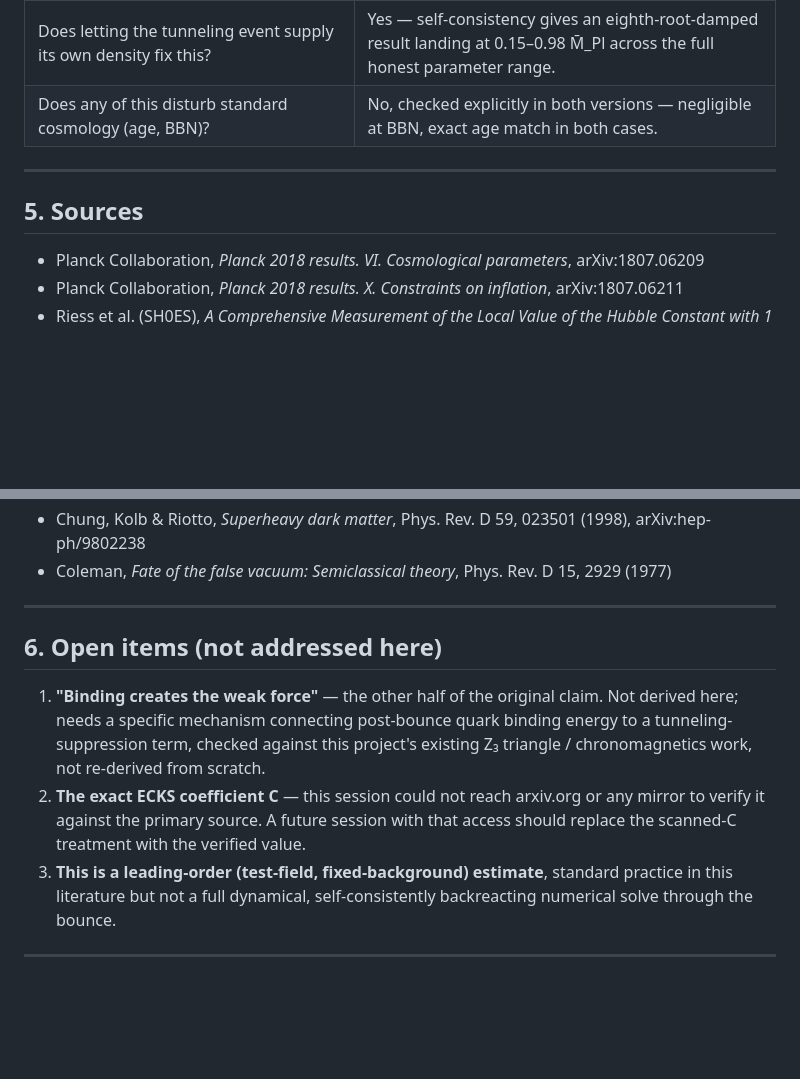
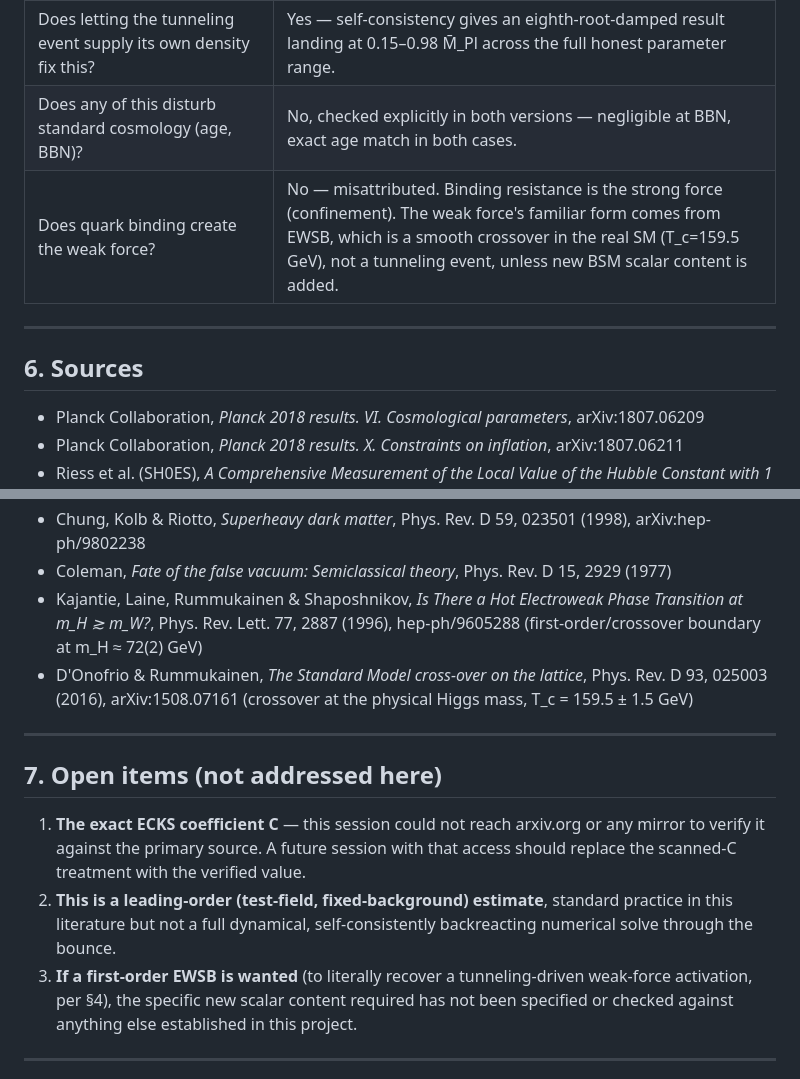
Before and after one commit to sheldonlindberg-afk/STUR-Physics-Lab, a Markdown page: QUARK_RESISTANCE_BOUNCE_COSMOLOGY.md, 2 parts joined by grey strips. GitHub-like rendering; blank space fills up the shorter version.

```diff
--- a/QUARK_RESISTANCE_BOUNCE_COSMOLOGY.md
+++ b/QUARK_RESISTANCE_BOUNCE_COSMOLOGY.md
@@ -224,10 +288,11 @@ simultaneously."
 | Does adding sub-quark dof fix this? | No — checked quantitatively; the lever is too weak (∝1/g) and the fix requires implausible dof. |
 | Does letting the tunneling event supply its own density fix this? | Yes — self-consistency gives an eighth-root-damped result landing at 0.15–0.98 M̄_Pl across the full honest parameter range. |
 | Does any of this disturb standard cosmology (age, BBN)? | No, checked explicitly in both versions — negligible at BBN, exact age match in both cases. |
+| Does quark binding create the weak force? | No — misattributed. Binding resistance is the strong force (confinement). The weak force's familiar form comes from EWSB, which is a smooth crossover in the real SM (T_c=159.5 GeV), not a tunneling event, unless new BSM scalar content is added. |
 
 ---
 
-## 5. Sources
+## 6. Sources
 
 - Planck Collaboration, *Planck 2018 results. VI. Cosmological parameters*, arXiv:1807.06209
 - Planck Collaboration, *Planck 2018 results. X. Constraints on inflation*, arXiv:1807.06211
@@ -242,21 +307,25 @@ simultaneously."
 - Chung, Kolb & Riotto, *Superheavy dark matter*, Phys. Rev. D 59, 023501 (1998),
   arXiv:hep-ph/9802238
 - Coleman, *Fate of the false vacuum: Semiclassical theory*, Phys. Rev. D 15, 2929 (1977)
+- Kajantie, Laine, Rummukainen & Shaposhnikov, *Is There a Hot Electroweak Phase Transition at
+  m_H ≳ m_W?*, Phys. Rev. Lett. 77, 2887 (1996), hep-ph/9605288 (first-order/crossover boundary
+  at m_H ≈ 72(2) GeV)
+- D'Onofrio & Rummukainen, *The Standard Model cross-over on the lattice*, Phys. Rev. D 93,
+  025003 (2016), arXiv:1508.07161 (crossover at the physical Higgs mass, T_c = 159.5 ± 1.5 GeV)
 
 ---
 
-## 6. Open items (not addressed here)
+## 7. Open items (not addressed here)
 
-1. **"Binding creates the weak force"** — the other half of the original claim. Not derived
-   here; needs a specific mechanism connecting post-bounce quark binding energy to a
-   tunneling-suppression term, checked against this project's existing Z₃ triangle /
-   chronomagnetics work, not re-derived from scratch.
-2. **The exact ECKS coefficient C** — this session could not reach arxiv.org or any mirror to
+1. **The exact ECKS coefficient C** — this session could not reach arxiv.org or any mirror to
    verify it against the primary source. A future session with that access should replace the
    scanned-C treatment with the verified value.
-3. **This is a leading-order (test-field, fixed-background) estimate**, standard practice in
+2. **This is a leading-order (test-field, fixed-background) estimate**, standard practice in
    this literature but not a full dynamical, self-consistently backreacting numerical solve
    through the bounce.
+3. **If a first-order EWSB is wanted** (to literally recover a tunneling-driven weak-force
+   activation, per §4), the specific new scalar content required has not been specified or
+   checked against anything else established in this project.
 
 ---
 
```
Also changed, not shown: other parts of QUARK_RESISTANCE_BOUNCE_COSMOLOGY.md (+65 -1 lines).
